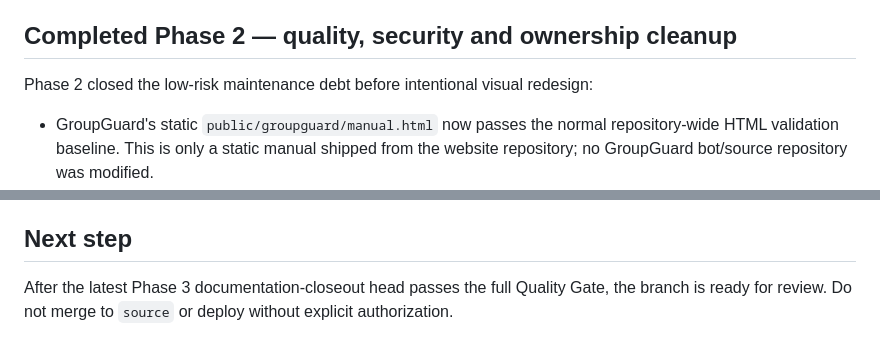
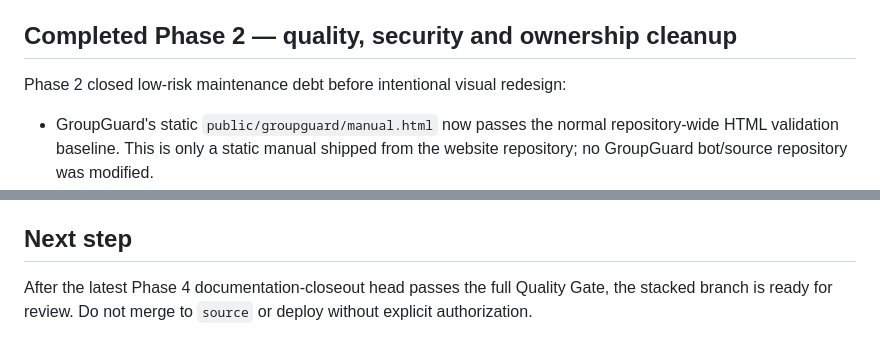
Before and after one commit to xianyumht-cmd/website, a Markdown page: docs/PROJECT_STATE.md, 2 parts joined by grey strips. Rendered like a GitHub page.

```diff
--- a/docs/PROJECT_STATE.md
+++ b/docs/PROJECT_STATE.md
@@ -49,7 +62,7 @@ Temporary CLS-diagnostic changes were isolated to `tmp/phase3-nav-cls-diagnose-2
 
 ## Completed Phase 2 — quality, security and ownership cleanup
 
-Phase 2 closed the low-risk maintenance debt before intentional visual redesign:
+Phase 2 closed low-risk maintenance debt before intentional visual redesign:
 
 - GroupGuard's static `public/groupguard/manual.html` now passes the normal repository-wide HTML validation baseline. This is only a static manual shipped from the website repository; no GroupGuard bot/source repository was modified.
 - `DEVELOPER_GUIDE.md` and `SECURITY.md` reflect the current Vite + Cloudflare Pages architecture rather than retired Rust/WASM, frontend encryption/obfuscation, key-splitting or anti-debug designs.
@@ -93,4 +106,4 @@ Required checks are blocking. Do not lower performance/CLS thresholds or use `co
 
 ## Next step
 
-After the latest Phase 3 documentation-closeout head passes the full Quality Gate, the branch is ready for review. Do not merge to `source` or deploy without explicit authorization.
+After the latest Phase 4 documentation-closeout head passes the full Quality Gate, the stacked branch is ready for review. Do not merge to `source` or deploy without explicit authorization.
```
Also changed, not shown: other parts of docs/PROJECT_STATE.md (+38 -25 lines).
